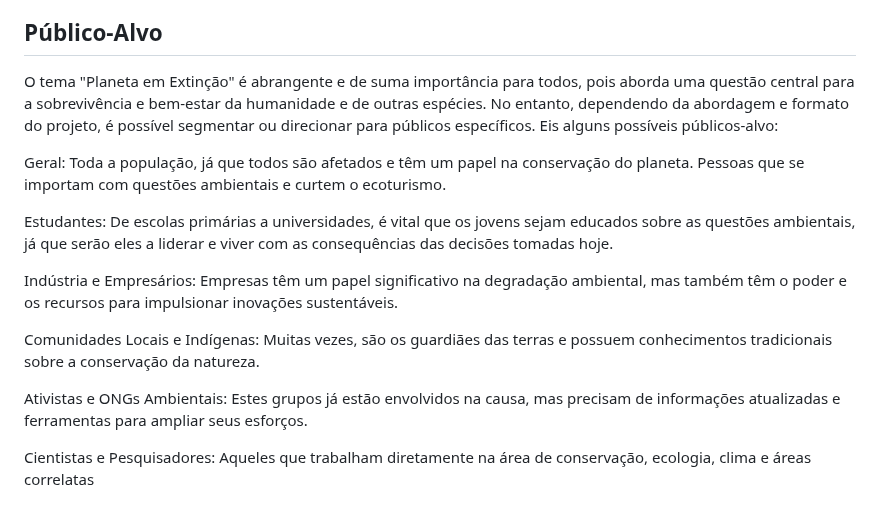
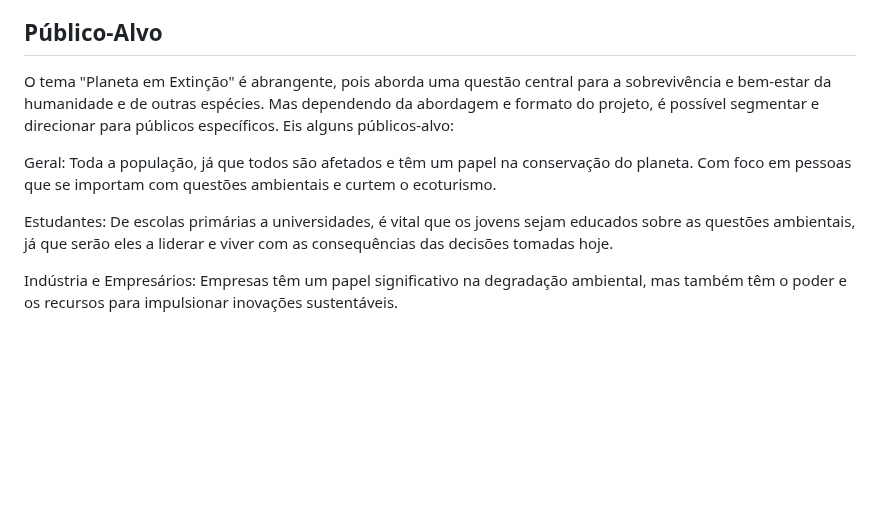
Before and after one commit to ICEI-PUC-Minas-PMV-SI/pmv-si-2023-2-pe1-t1-baoba-pmv, a Markdown page: docs/context.md, the part around the change. Drawn GitHub-style; blank space fills up the shorter version.

Commit message:
Revisão do Público-Alvo #9

```diff
--- a/docs/context.md
+++ b/docs/context.md
@@ -33,16 +33,11 @@ Em suma, um site de conscientização sobre animais em extinção e biomas amea
 
 ## Público-Alvo
 
-O tema "Planeta em Extinção" é abrangente e de suma importância para todos, pois aborda uma questão central para a sobrevivência e bem-estar da humanidade e de outras espécies. No entanto, dependendo da abordagem e formato do projeto, é possível segmentar ou direcionar para públicos específicos. Eis alguns possíveis públicos-alvo:
 
-Geral: Toda a população, já que todos são afetados e têm um papel na conservação do planeta. Pessoas que se importam com questões ambientais e curtem o ecoturismo.
+O tema "Planeta em Extinção" é abrangente, pois aborda uma questão central para a sobrevivência e bem-estar da humanidade e de outras espécies. Mas dependendo da abordagem e formato do projeto, é possível segmentar e direcionar para públicos específicos. Eis alguns públicos-alvo:
+
+Geral: Toda a população, já que todos são afetados e têm um papel na conservação do planeta. Com foco em pessoas que se importam com questões ambientais e curtem o ecoturismo.
 
 Estudantes: De escolas primárias a universidades, é vital que os jovens sejam educados sobre as questões ambientais, já que serão eles a liderar e viver com as consequências das decisões tomadas hoje.
 
 Indústria e Empresários: Empresas têm um papel significativo na degradação ambiental, mas também têm o poder e os recursos para impulsionar inovações sustentáveis.
-
-Comunidades Locais e Indígenas: Muitas vezes, são os guardiães das terras e possuem conhecimentos tradicionais sobre a conservação da natureza.
-
-Ativistas e ONGs Ambientais: Estes grupos já estão envolvidos na causa, mas precisam de informações atualizadas e ferramentas para ampliar seus esforços.
-
-Cientistas e Pesquisadores: Aqueles que trabalham diretamente na área de conservação, ecologia, clima e áreas correlatas
```
